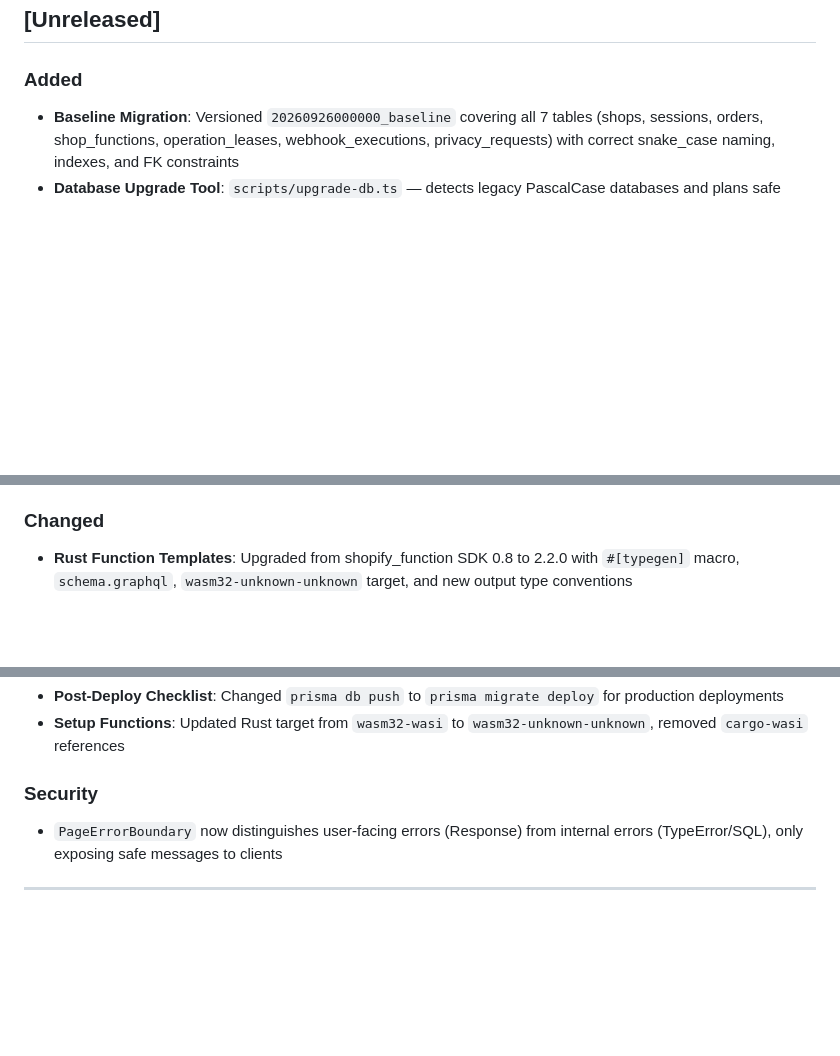
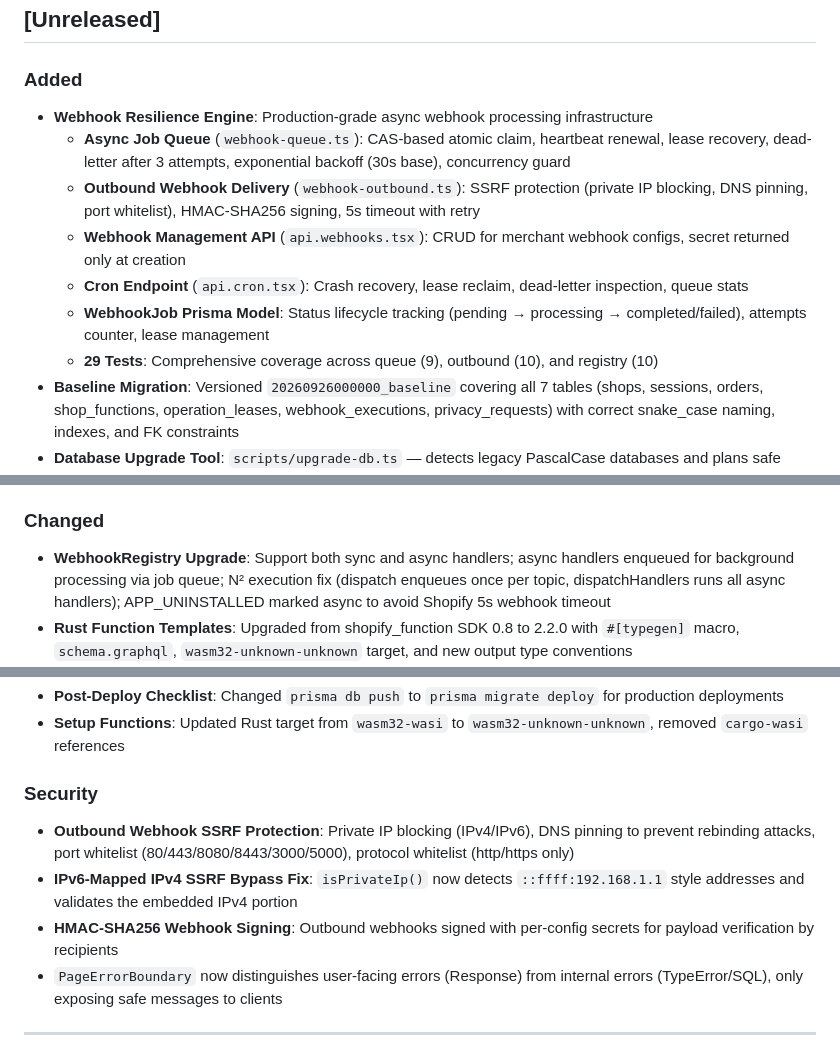
Before and after one commit to yuntongsoft/shopforge, a Markdown page: CHANGELOG.md, 3 parts joined by grey strips. Rendered like a GitHub page; blank space fills up the shorter version.

Commit message:
docs(changelog): add webhook resilience engine to unreleased section
Document the complete webhook infrastructure implementation including:
- Async job queue with CAS claim, heartbeat, lease recovery, dead-letter
- Outbound webhook delivery with SSRF protection and HMAC signing
- Webhook management API and cron endpoint
- WebhookRegistry sync/async handler support
- Security hardening (IPv6-mapped IPv4 bypass fix, DNS pinning)

```diff
--- a/CHANGELOG.md
+++ b/CHANGELOG.md
@@ -8,6 +8,13 @@ and this project adheres to [Semantic Versioning](https://semver.org/spec/v2.0.0
 ## [Unreleased]
 
 ### Added
+- **Webhook Resilience Engine**: Production-grade async webhook processing infrastructure
+  - **Async Job Queue** (`webhook-queue.ts`): CAS-based atomic claim, heartbeat renewal, lease recovery, dead-letter after 3 attempts, exponential backoff (30s base), concurrency guard
+  - **Outbound Webhook Delivery** (`webhook-outbound.ts`): SSRF protection (private IP blocking, DNS pinning, port whitelist), HMAC-SHA256 signing, 5s timeout with retry
+  - **Webhook Management API** (`api.webhooks.tsx`): CRUD for merchant webhook configs, secret returned only at creation
+  - **Cron Endpoint** (`api.cron.tsx`): Crash recovery, lease reclaim, dead-letter inspection, queue stats
+  - **WebhookJob Prisma Model**: Status lifecycle tracking (pending → processing → completed/failed), attempts counter, lease management
+  - **29 Tests**: Comprehensive coverage across queue (9), outbound (10), and registry (10)
 - **Baseline Migration**: Versioned `20260926000000_baseline` covering all 7 tables (shops, sessions, orders, shop_functions, operation_leases, webhook_executions, privacy_requests) with correct snake_case naming, indexes, and FK constraints
 - **Database Upgrade Tool**: `scripts/upgrade-db.ts` — detects legacy PascalCase databases and plans safe migration to current baseline (dry-run by default, idempotent, no data loss)
 - **CI Migration Validation**: GitHub Actions now validates Prisma schema and migration file integrity as a blocking gate
@@ -18,6 +25,7 @@ and this project adheres to [Semantic Versioning](https://semver.org/spec/v2.0.0
 - **Empty State Images**: Order and discount lists show empty-state.png when no data
 
 ### Changed
+- **WebhookRegistry Upgrade**: Support both sync and async handlers; async handlers enqueued for background processing via job queue; N² execution fix (dispatch enqueues once per topic, dispatchHandlers runs all async handlers); APP_UNINSTALLED marked async to avoid Shopify 5s webhook timeout
 - **Rust Function Templates**: Upgraded from shopify_function SDK 0.8 to 2.2.0 with `#[typegen]` macro, `schema.graphql`, `wasm32-unknown-unknown` target, and new output type conventions
 - **Clean Demo Refactor**: Rewritten as declarative change manifest with pure transform functions, CRLF normalization, and dry-run/apply modes
 - **CI Gates**: Typecheck, lint, and tests are now blocking (removed `continue-on-error: true`); Summary job correctly fails on any upstream failure
@@ -30,6 +38,9 @@ and this project adheres to [Semantic Versioning](https://semver.org/spec/v2.0.0
 - **Setup Functions**: Updated Rust target from `wasm32-wasi` to `wasm32-unknown-unknown`, removed `cargo-wasi` references
 
 ### Security
+- **Outbound Webhook SSRF Protection**: Private IP blocking (IPv4/IPv6), DNS pinning to prevent rebinding attacks, port whitelist (80/443/8080/8443/3000/5000), protocol whitelist (http/https only)
+- **IPv6-Mapped IPv4 SSRF Bypass Fix**: `isPrivateIp()` now detects `::ffff:192.168.1.1` style addresses and validates the embedded IPv4 portion
+- **HMAC-SHA256 Webhook Signing**: Outbound webhooks signed with per-config secrets for payload verification by recipients
 - `PageErrorBoundary` now distinguishes user-facing errors (Response) from internal errors (TypeError/SQL), only exposing safe messages to clients
 
 ---
```
